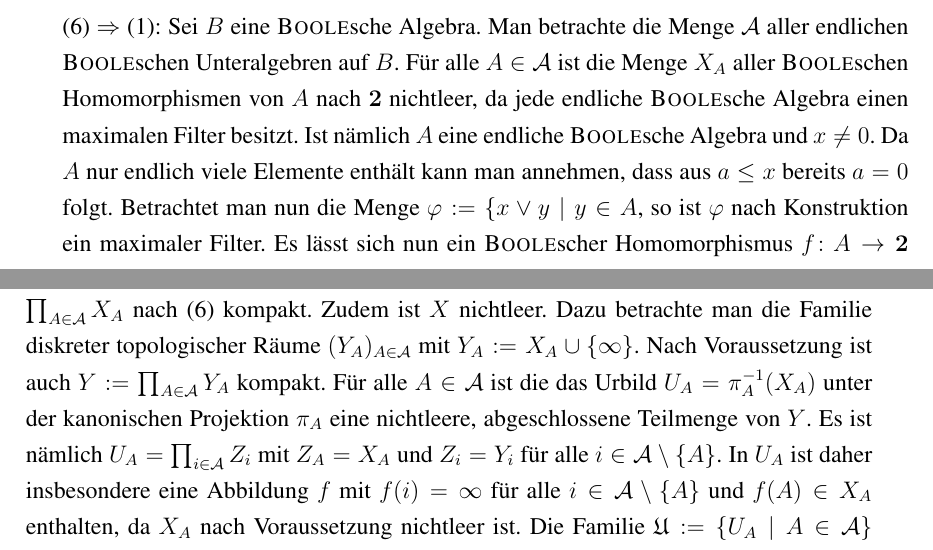
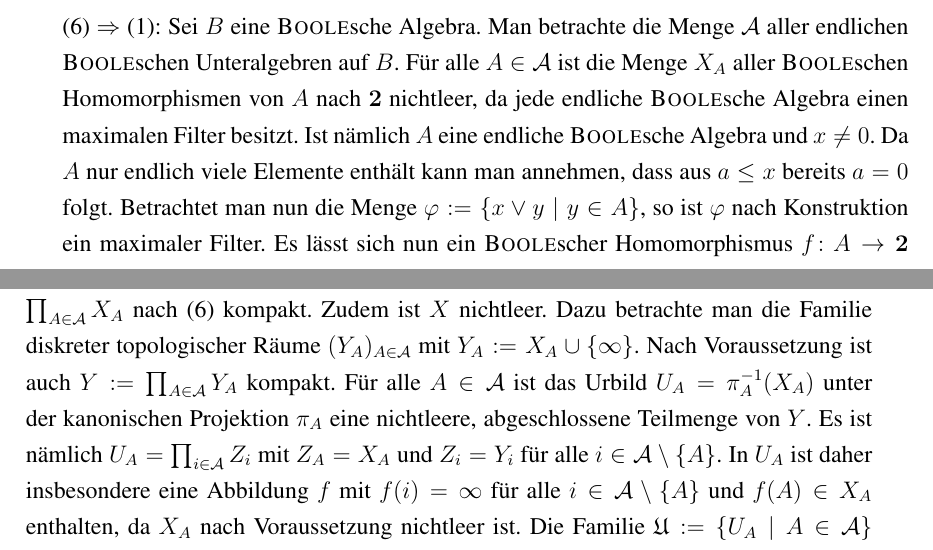
Before and after one commit to eltenedor/ausarbeitung_proseminar_WS1516, a LaTeX document (proseminar1516_fabian_gabel.tex, which reads grundlagen.tex): two parts of pages 21 and 22 of 46, joined at a grey line, cut so that both start at the same text. Compiled offline with pdfLaTeX.

Commit message:
Tippfehler

```diff
--- a/grundlagen.tex
+++ b/grundlagen.tex
@@ -715,7 +715,7 @@ Nun zu dem Satz, welcher \PIT mit unterschiedlichen Kompaktheitsaussagen über t
   Für alle $A \in \mathcal{A}$ ist die Menge $X_A$ aller \textsc{Boole}schen Homomorphismen von $A$ nach $\mathbf{2}$ nichtleer, da jede endliche \textsc{Boole}sche Algebra einen maximalen Filter besitzt.
   Ist nämlich $A$ eine endliche \textsc{Boole}sche Algebra und $x \neq 0$.
   Da $A$ nur endlich viele Elemente enthält kann man annehmen, dass aus $a \leq x$ bereits $a = 0$ folgt.
-  Betrachtet man nun die Menge $\varphi := \{x \lor y \mid y \in A$, so ist $\varphi$ nach Konstruktion ein maximaler Filter.
+  Betrachtet man nun die Menge $\varphi := \{x \lor y \mid y \in A\}$, so ist $\varphi$ nach Konstruktion ein maximaler Filter.
   Es lässt sich nun ein \textsc{Boole}scher Homomorphismus $f \colon A \to \mathbf{2}$ angeben, indem man
   \begin{displaymath}
     f(x) :=
@@ -732,7 +732,7 @@ Nun zu dem Satz, welcher \PIT mit unterschiedlichen Kompaktheitsaussagen über t
   Zudem ist $X$ nichtleer.
   Dazu betrachte man die Familie diskreter topologischer Räume $(Y_A)_{A \in \mathcal{A}}$ mit $Y_A := X_A \cup \{\infty\}$.
   Nach Voraussetzung ist auch $Y := \prod_{A \in \mathcal{A}} Y_A$ kompakt.
-  Für alle $A \in \mathcal{A}$ ist die das Urbild $U_A = \pi_A^{-1}(X_A)$ unter der kanonischen Projektion $\pi_A$ eine nichtleere, abgeschlossene Teilmenge von $Y$.
+  Für alle $A \in \mathcal{A}$ ist das Urbild $U_A = \pi_A^{-1}(X_A)$ unter der kanonischen Projektion $\pi_A$ eine nichtleere, abgeschlossene Teilmenge von $Y$.
   Es ist nämlich $U_A = \prod_{i \in \mathcal{A}} Z_i$ mit $Z_A = X_A$ und $Z_i = Y_i$ für alle $i \in \mathcal{A} \setminus \{A\}$.
   In $U_A$ ist daher insbesondere eine Abbildung $f$ mit $f(i) = \infty$ für alle $i \in \mathcal{A} \setminus \{A\}$ und $f(A) \in X_A$ enthalten, da $X_A$ nach Voraussetzung nichtleer ist.
   Die Familie $\mathfrak{U} := \{U_A \mid A \in \mathcal{A}\}$ besitzt die endliche Durchschnittseigenschaft, wie man mit demselben Argument zeigt.
```
Also changed, not shown: proseminar1516_fabian_gabel.pdf.
